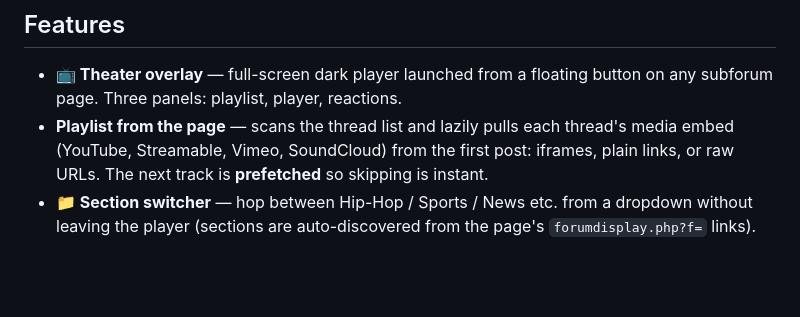
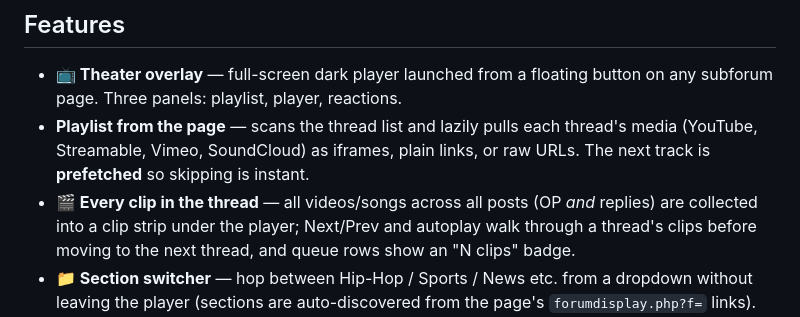
Before and after one commit to NicoMancinelli/bxjukebox, a Markdown page: README.md, the part around the change. Rendered like a GitHub page; blank space fills up the shorter version.

Commit message:
Document multi-clip playback in README
Co-Authored-By: Claude Fable 5 <noreply@anthropic.com>

```diff
--- a/README.md
+++ b/README.md
@@ -12,7 +12,8 @@ bxjukebox/
 ## Features
 
 - **📺 Theater overlay** — full-screen dark player launched from a floating button on any subforum page. Three panels: playlist, player, reactions.
-- **Playlist from the page** — scans the thread list and lazily pulls each thread's media embed (YouTube, Streamable, Vimeo, SoundCloud) from the first post: iframes, plain links, or raw URLs. The next track is **prefetched** so skipping is instant.
+- **Playlist from the page** — scans the thread list and lazily pulls each thread's media (YouTube, Streamable, Vimeo, SoundCloud) as iframes, plain links, or raw URLs. The next track is **prefetched** so skipping is instant.
+- **🎬 Every clip in the thread** — all videos/songs across all posts (OP *and* replies) are collected into a clip strip under the player; Next/Prev and autoplay walk through a thread's clips before moving to the next thread, and queue rows show an "N clips" badge.
 - **📁 Section switcher** — hop between Hip-Hop / Sports / News etc. from a dropdown without leaving the player (sections are auto-discovered from the page's `forumdisplay.php?f=` links).
 - **⤵ Load more** — follows the forum's pagination to append page 2, 3, … to the queue.
 - **🔥 Hot filter** — crowdsourced Jukebox: filters/sorts by thread Props (≥ 15, top 20; falls back to top-20-by-props).
```
